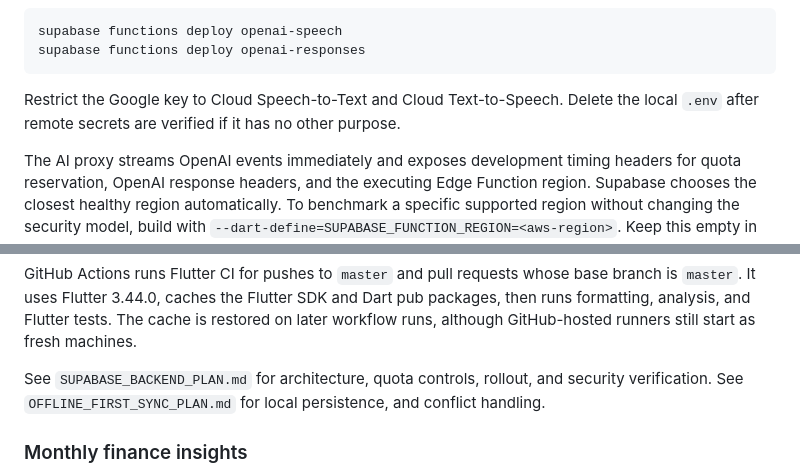
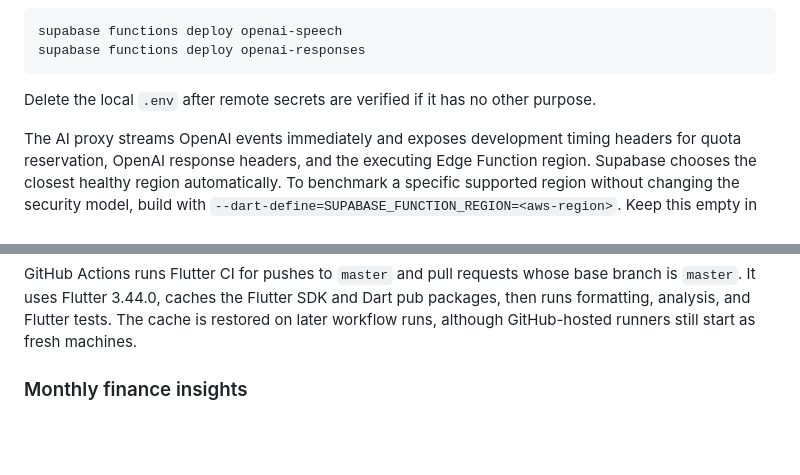
Before and after one commit to muzzammil763/Budget-AI, a Markdown page: README.md, 2 parts joined by grey strips. GitHub-like rendering; blank space fills up the shorter version.

````diff
--- a/README.md
+++ b/README.md
@@ -213,8 +213,7 @@ supabase functions deploy openai-speech
 supabase functions deploy openai-responses
 ```
 
-Restrict the Google key to Cloud Speech-to-Text and Cloud Text-to-Speech. Delete
-the local `.env` after remote secrets are verified if it has no other purpose.
+Delete the local `.env` after remote secrets are verified if it has no other purpose.
 
 The AI proxy streams OpenAI events immediately and exposes development timing
 headers for quota reservation, OpenAI response headers, and the executing Edge
@@ -239,10 +238,6 @@ base branch is `master`. It uses Flutter 3.44.0, caches the Flutter SDK and
 Dart pub packages, then runs formatting, analysis, and Flutter tests. The
 cache is restored on later workflow runs, although GitHub-hosted runners still
 start as fresh machines.
-
-See `SUPABASE_BACKEND_PLAN.md` for architecture, quota controls, rollout, and
-security verification. See `OFFLINE_FIRST_SYNC_PLAN.md` for local persistence,
-and conflict handling.
 
 ### Monthly finance insights
 
````
Also changed, not shown: AGENTS.md (+8 -30 lines).
